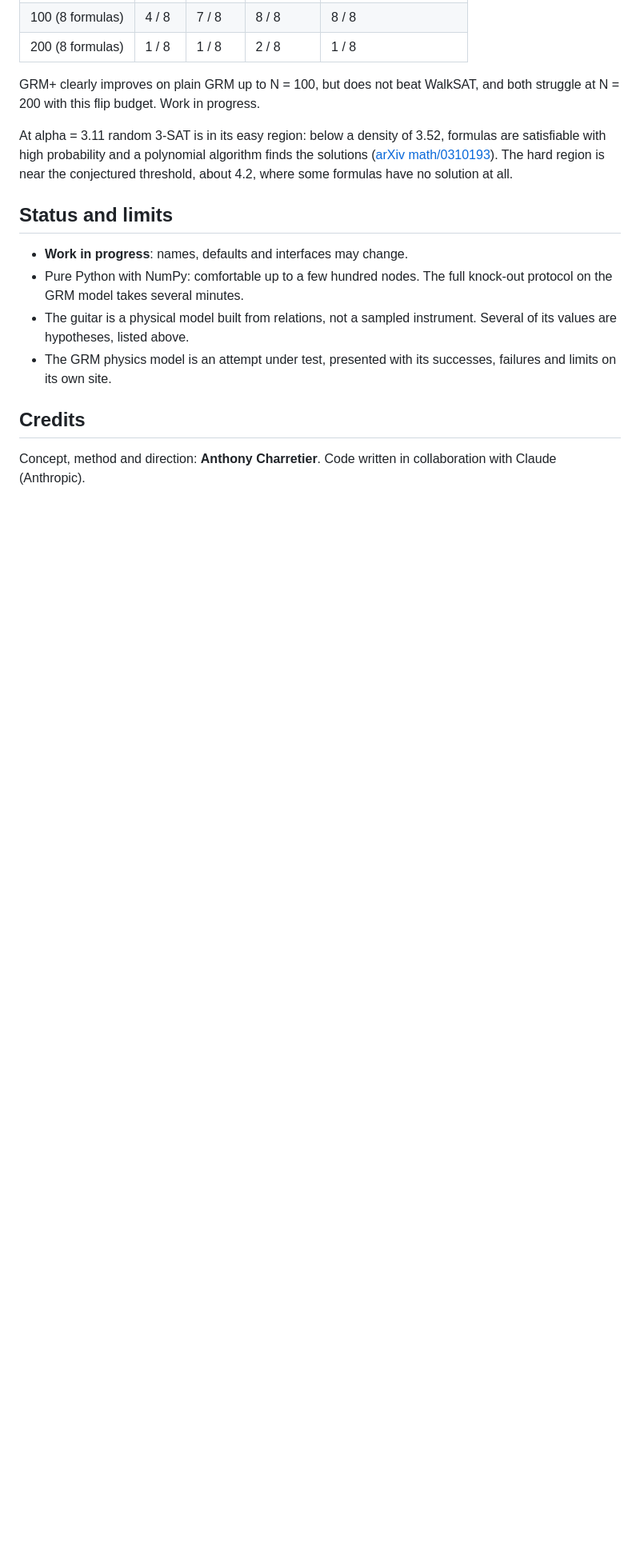
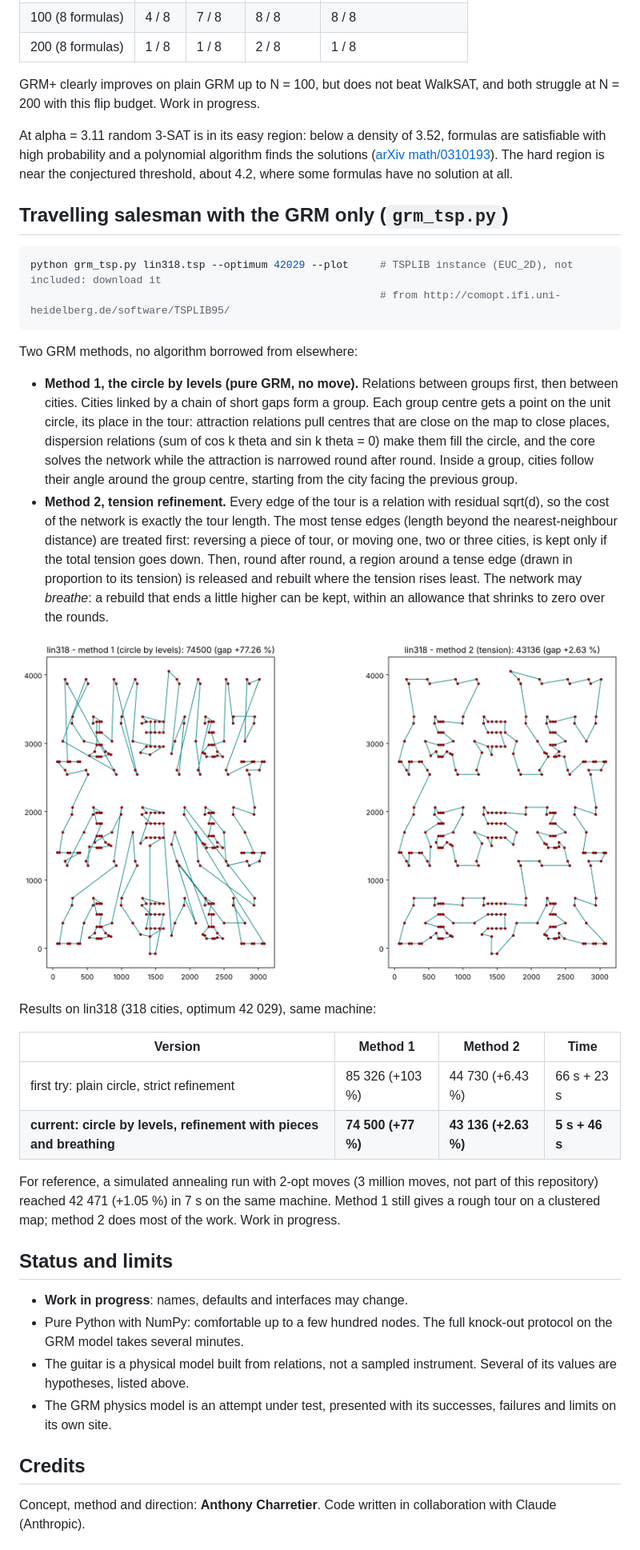
Before and after one commit to innermost47/grm-core, a Markdown page: README.md, the part around one of its changes. Shown at 80% size. GitHub-like rendering; pictures changed too: docs/grm_tsp_lin318.png (added); blank space fills up the shorter version.

````diff
--- a/README.md
+++ b/README.md
@@ -235,6 +236,41 @@ At alpha = 3.11 random 3-SAT is in its easy region: below a density of 3.52, for
 probability and a polynomial algorithm finds the solutions ([arXiv math/0310193](https://arxiv.org/abs/math/0310193)).
 The hard region is near the conjectured threshold, about 4.2, where some formulas have no solution at all.
 
+## Travelling salesman with the GRM only (`grm_tsp.py`)
+
+```bash
+python grm_tsp.py lin318.tsp --optimum 42029 --plot     # TSPLIB instance (EUC_2D), not included: download it
+                                                        # from http://comopt.ifi.uni-heidelberg.de/software/TSPLIB95/
+```
+
+Two GRM methods, no algorithm borrowed from elsewhere:
+
+- **Method 1, the circle by levels (pure GRM, no move).** Relations between groups first, then between cities.
+  Cities linked by a chain of short gaps form a group. Each group centre gets a point on the unit circle, its place
+  in the tour: attraction relations pull centres that are close on the map to close places, dispersion relations
+  (sum of cos k theta and sin k theta = 0) make them fill the circle, and the core solves the network while the
+  attraction is narrowed round after round. Inside a group, cities follow their angle around the group centre,
+  starting from the city facing the previous group.
+- **Method 2, tension refinement.** Every edge of the tour is a relation with residual sqrt(d), so the cost of the
+  network is exactly the tour length. The most tense edges (length beyond the nearest-neighbour distance) are
+  treated first: reversing a piece of tour, or moving one, two or three cities, is kept only if the total tension
+  goes down. Then, round after round, a region around a tense edge (drawn in proportion to its tension) is released
+  and rebuilt where the tension rises least. The network may *breathe*: a rebuild that ends a little higher can be
+  kept, within an allowance that shrinks to zero over the rounds.
+
+![GRM tours of lin318](docs/grm_tsp_lin318.png)
+
+Results on lin318 (318 cities, optimum 42 029), same machine:
+
+| Version | Method 1 | Method 2 | Time |
+|---|---|---|---|
+| first try: plain circle, strict refinement | 85 326 (+103 %) | 44 730 (+6.43 %) | 66 s + 23 s |
+| **current: circle by levels, refinement with pieces and breathing** | **74 500 (+77 %)** | **43 136 (+2.63 %)** | **5 s + 46 s** |
+
+For reference, a simulated annealing run with 2-opt moves (3 million moves, not part of this repository) reached
+42 471 (+1.05 %) in 7 s on the same machine. Method 1 still gives a rough tour on a clustered map; method 2 does
+most of the work. Work in progress.
+
 ## Status and limits
 - **Work in progress**: names, defaults and interfaces may change.
 - Pure Python with NumPy: comfortable up to a few hundred nodes. The full knock-out protocol on the GRM model takes several minutes.
````
Also changed, not shown: other parts of README.md (+1 -0 lines), 3 other files.
